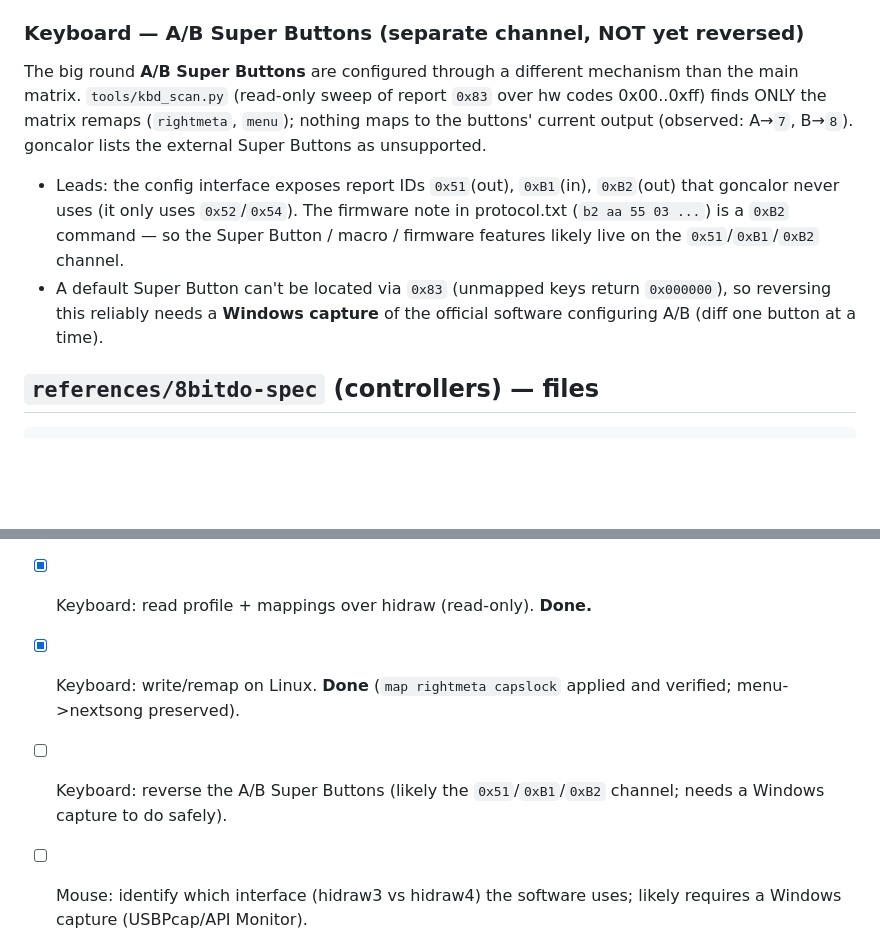
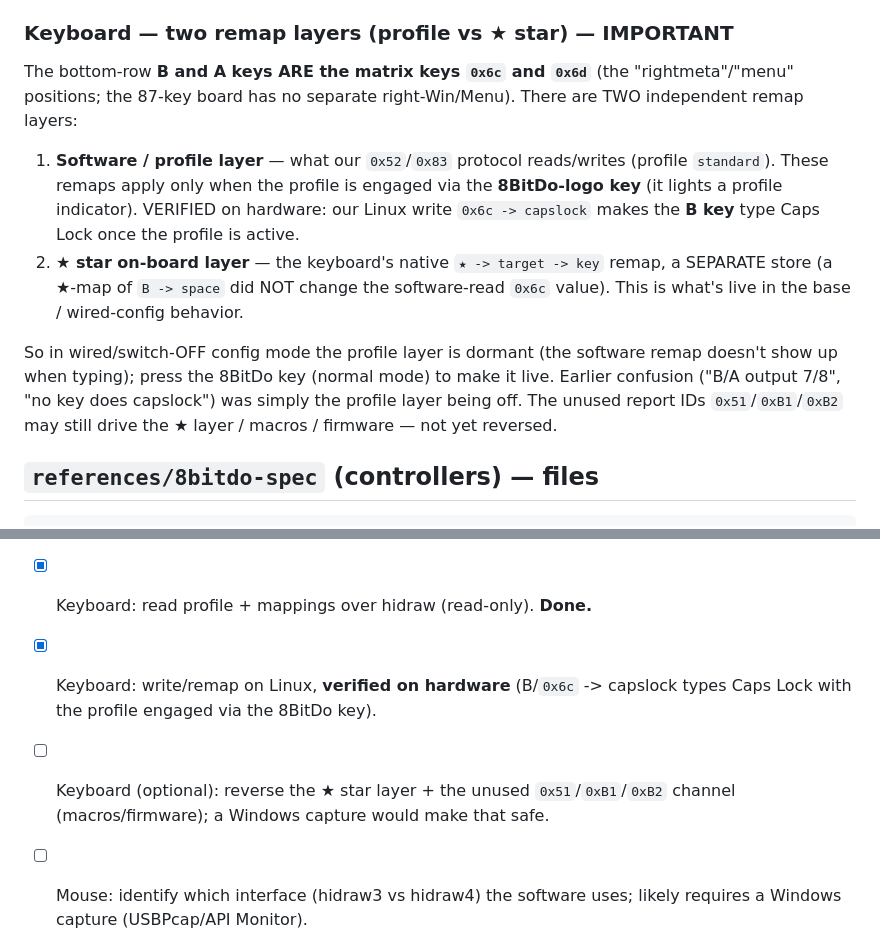
Before and after one commit to paulocezarvjr/8bitdo-linux, a Markdown page: docs/protocol-findings.md, 2 parts joined by grey strips. Drawn GitHub-style; blank space fills up the shorter version.

Commit message:
Keyboard: clarify two remap layers; software remap verified on hardware
End-to-end verification: our Linux-written remap (0x6c -> capslock) makes the
bottom-row B key type Caps Lock once the on-keyboard profile is engaged via the
8BitDo-logo key. Confirms B = 0x6c, A = 0x6d.

Correct the earlier note: the bottom-row B/A keys are the matrix keys 0x6c/0x6d
(software-configurable), NOT the external Super Buttons. Document the two
independent layers:
- software/profile layer (our 0x52/0x83 protocol), live only when the profile is
  engaged via the 8BitDo key;
- the native star (★) layer (★ -> target -> key), a separate store live in the
  base/wired-config behavior.

This explains the earlier "B/A output 7/8" and "no key does capslock" confusion:
the profile layer was simply off.

```diff
--- a/docs/protocol-findings.md
+++ b/docs/protocol-findings.md
@@ -103,20 +103,24 @@ write MAP_DONE (52 76 a5)        + read -> ack 54 e4 ..
 - Confirmed end-to-end: `map rightmeta capslock` → re-read shows
   `rightmeta -> capslock` with `menu -> nextsong` preserved.
 
-### Keyboard — A/B Super Buttons (separate channel, NOT yet reversed)
-The big round **A/B Super Buttons** are configured through a different mechanism
-than the main matrix. `tools/kbd_scan.py` (read-only sweep of report `0x83` over
-hw codes 0x00..0xff) finds ONLY the matrix remaps (`rightmeta`, `menu`); nothing
-maps to the buttons' current output (observed: A→`7`, B→`8`). goncalor lists the
-external Super Buttons as unsupported.
-- Leads: the config interface exposes report IDs `0x51`(out), `0xB1`(in),
-  `0xB2`(out) that goncalor never uses (it only uses `0x52`/`0x54`). The firmware
-  note in protocol.txt (`b2 aa 55 03 ...`) is a `0xB2` command — so the Super
-  Button / macro / firmware features likely live on the `0x51`/`0xB1`/`0xB2`
-  channel.
-- A default Super Button can't be located via `0x83` (unmapped keys return
-  `0x000000`), so reversing this reliably needs a **Windows capture** of the
-  official software configuring A/B (diff one button at a time).
+### Keyboard — two remap layers (profile vs ★ star) — IMPORTANT
+The bottom-row **B and A keys ARE the matrix keys `0x6c` and `0x6d`** (the
+"rightmeta"/"menu" positions; the 87-key board has no separate right-Win/Menu).
+There are TWO independent remap layers:
+1. **Software / profile layer** — what our `0x52`/`0x83` protocol reads/writes
+   (profile `standard`). These remaps apply only when the profile is engaged via
+   the **8BitDo-logo key** (it lights a profile indicator). VERIFIED on hardware:
+   our Linux write `0x6c -> capslock` makes the **B key** type Caps Lock once the
+   profile is active.
+2. **★ star on-board layer** — the keyboard's native `★ -> target -> key` remap,
+   a SEPARATE store (a ★-map of `B -> space` did NOT change the software-read
+   `0x6c` value). This is what's live in the base / wired-config behavior.
+
+So in wired/switch-OFF config mode the profile layer is dormant (the software
+remap doesn't show up when typing); press the 8BitDo key (normal mode) to make it
+live. Earlier confusion ("B/A output 7/8", "no key does capslock") was simply the
+profile layer being off. The unused report IDs `0x51`/`0xB1`/`0xB2` may still
+drive the ★ layer / macros / firmware — not yet reversed.
 
 ## `references/8bitdo-spec` (controllers) — files
 
@@ -173,9 +177,10 @@ The full block layout (profiles, dead zones, swaps, per-button remap) is in
 - [ ] Controller: full block parser (port `config.hexpat` to Python).
 - [ ] Controller: figure out/implement CRC16 to enable safe writes.
 - [x] Keyboard: read profile + mappings over hidraw (read-only). **Done.**
-- [x] Keyboard: write/remap on Linux. **Done** (`map rightmeta capslock` applied
-      and verified; menu->nextsong preserved).
-- [ ] Keyboard: reverse the A/B Super Buttons (likely the `0x51`/`0xB1`/`0xB2`
-      channel; needs a Windows capture to do safely).
+- [x] Keyboard: write/remap on Linux, **verified on hardware** (B/`0x6c` ->
+      capslock types Caps Lock with the profile engaged via the 8BitDo key).
+- [ ] Keyboard (optional): reverse the ★ star layer + the unused
+      `0x51`/`0xB1`/`0xB2` channel (macros/firmware); a Windows capture would
+      make that safe.
 - [ ] Mouse: identify which interface (hidraw3 vs hidraw4) the software uses;
       likely requires a Windows capture (USBPcap/API Monitor).
```
